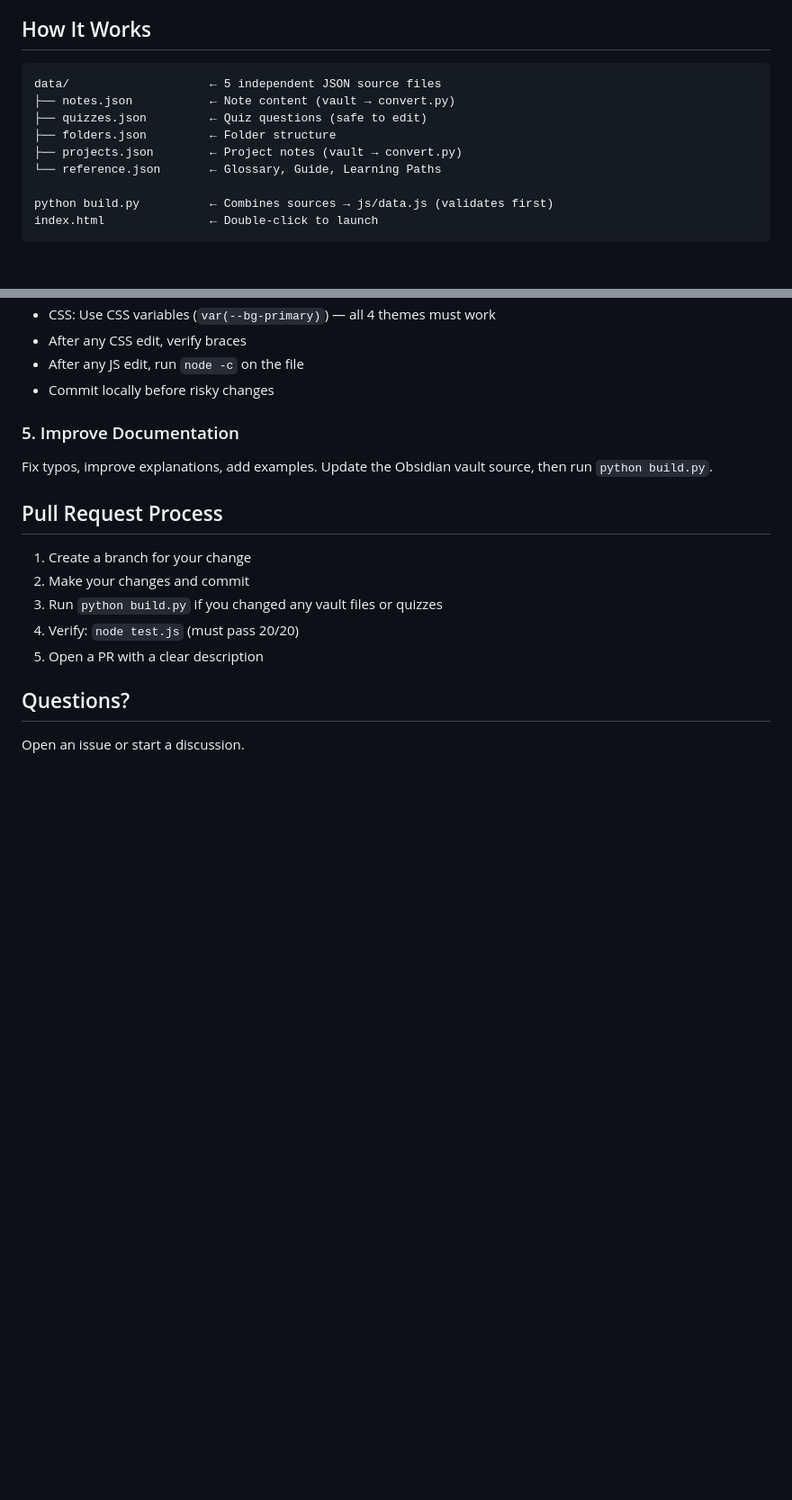
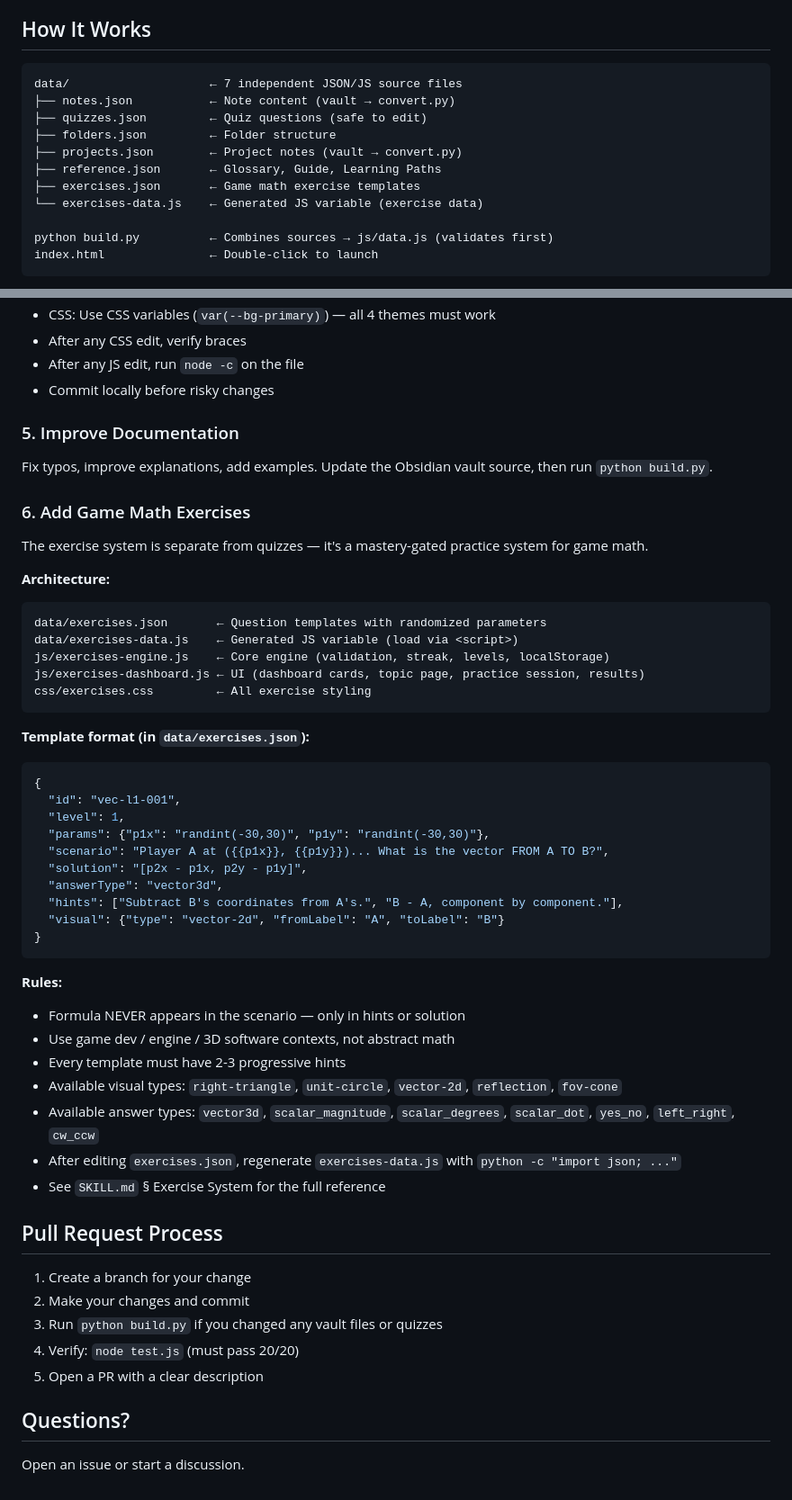
Before and after one commit to MaykEu/DeepVault, a Markdown page: CONTRIBUTING.md, 2 parts joined by grey strips. Shown at 90% size. Drawn GitHub-style; blank space fills up the shorter version.

````diff
--- a/CONTRIBUTING.md
+++ b/CONTRIBUTING.md
@@ -5,12 +5,14 @@ Thanks for wanting to help! Here's how.
 ## How It Works
 
 ```
-data/                    ← 5 independent JSON source files
+data/                    ← 7 independent JSON/JS source files
 ├── notes.json           ← Note content (vault → convert.py)
 ├── quizzes.json         ← Quiz questions (safe to edit)
 ├── folders.json         ← Folder structure
 ├── projects.json        ← Project notes (vault → convert.py)
-└── reference.json       ← Glossary, Guide, Learning Paths
+├── reference.json       ← Glossary, Guide, Learning Paths
+├── exercises.json       ← Game math exercise templates
+└── exercises-data.js    ← Generated JS variable (exercise data)
 
 python build.py          ← Combines sources → js/data.js (validates first)
 index.html               ← Double-click to launch
@@ -112,6 +114,42 @@ See the full guide in [README.md](README.md#add-a-brand-new-category). Short ver
 
 Fix typos, improve explanations, add examples. Update the Obsidian vault source, then run `python build.py`.
 
+### 6. Add Game Math Exercises
+
+The exercise system is separate from quizzes — it's a mastery-gated practice system for game math.
+
+**Architecture:**
+```
+data/exercises.json       ← Question templates with randomized parameters
+data/exercises-data.js    ← Generated JS variable (load via <script>)
+js/exercises-engine.js    ← Core engine (validation, streak, levels, localStorage)
+js/exercises-dashboard.js ← UI (dashboard cards, topic page, practice session, results)
+css/exercises.css         ← All exercise styling
+```
+
+**Template format (in `data/exercises.json`):**
+```json
+{
+  "id": "vec-l1-001",
+  "level": 1,
+  "params": {"p1x": "randint(-30,30)", "p1y": "randint(-30,30)"},
+  "scenario": "Player A at ({{p1x}}, {{p1y}})... What is the vector FROM A TO B?",
+  "solution": "[p2x - p1x, p2y - p1y]",
+  "answerType": "vector3d",
+  "hints": ["Subtract B's coordinates from A's.", "B - A, component by component."],
+  "visual": {"type": "vector-2d", "fromLabel": "A", "toLabel": "B"}
+}
+```
+
+**Rules:**
+- Formula NEVER appears in the scenario — only in hints or solution
+- Use game dev / engine / 3D software contexts, not abstract math
+- Every template must have 2-3 progressive hints
+- Available visual types: `right-triangle`, `unit-circle`, `vector-2d`, `reflection`, `fov-cone`
+- Available answer types: `vector3d`, `scalar_magnitude`, `scalar_degrees`, `scalar_dot`, `yes_no`, `left_right`, `cw_ccw`
+- After editing `exercises.json`, regenerate `exercises-data.js` with `python -c "import json; ..."`
+- See `SKILL.md` § Exercise System for the full reference
+
 ## Pull Request Process
 
 1. Create a branch for your change
````
Also changed, not shown: README.md (+7 -4 lines).
